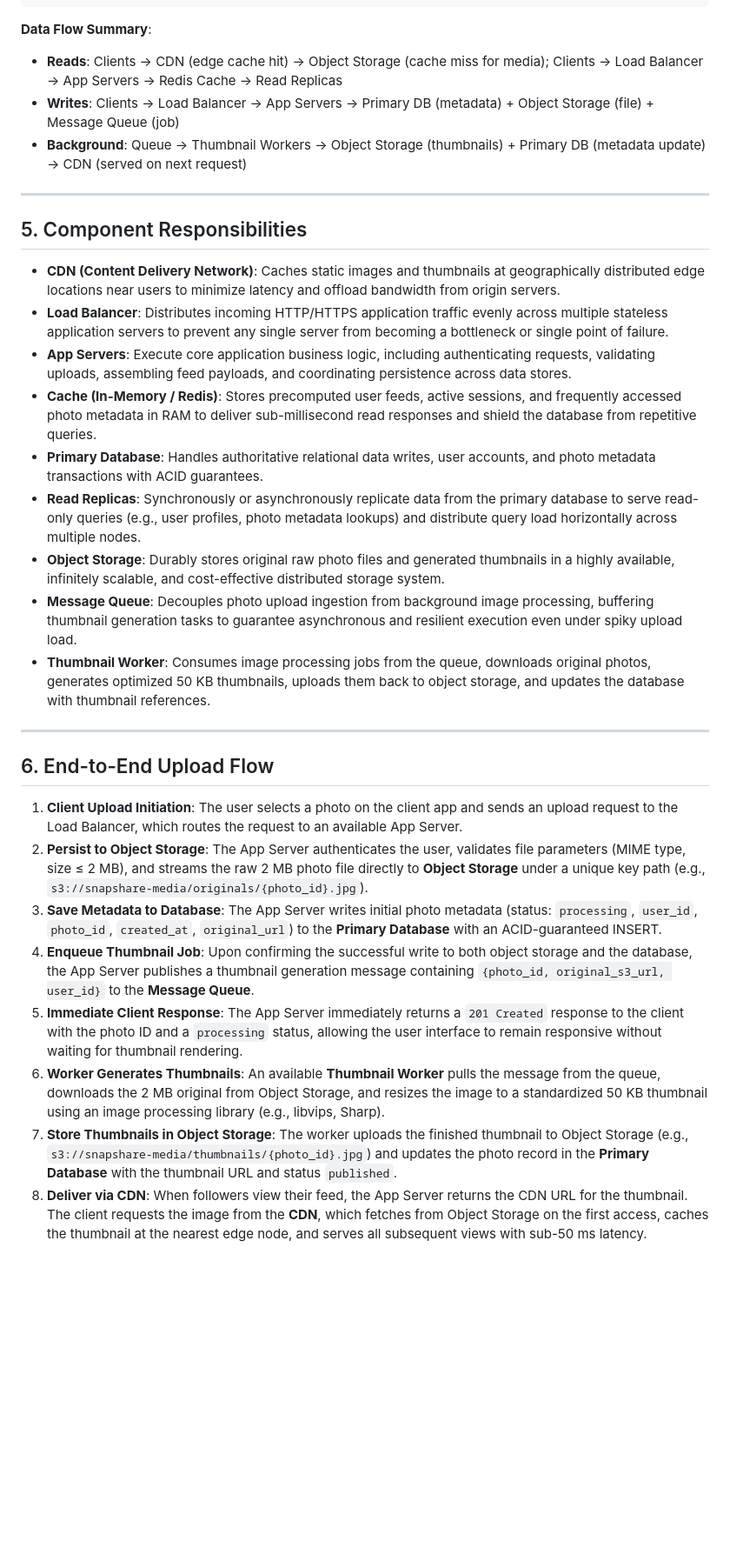
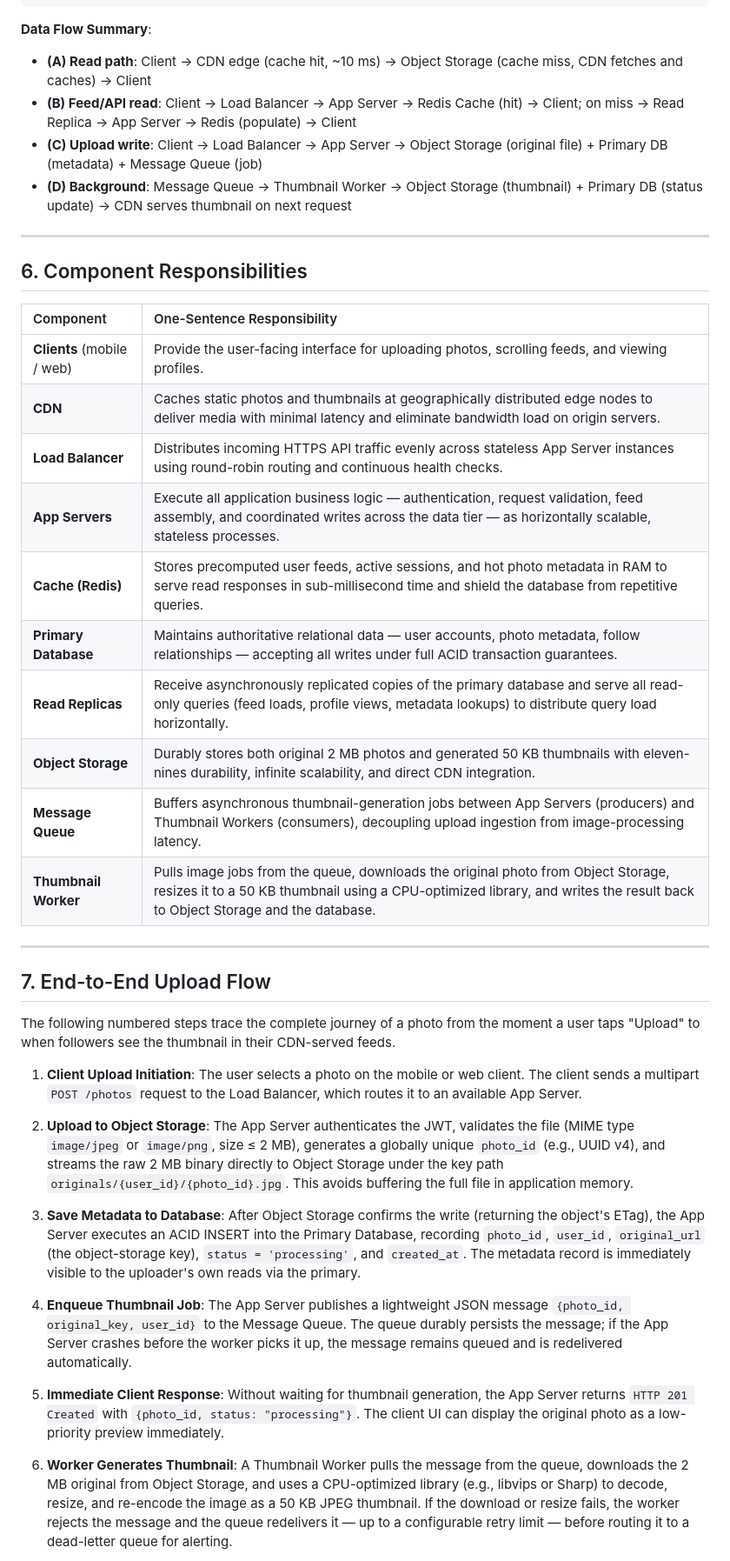
Before and after one commit to wemaE/web-foundations-days, a Markdown page: day7/photo-app-scaling.md, the part around one of its changes. Shown at 87% size. GitHub-like rendering; blank space fills up the shorter version.

````diff
--- a/day7/photo-app-scaling.md
+++ b/day7/photo-app-scaling.md
@@ -134,33 +186,43 @@ The following text diagram shows the full system topology: clients at the top, C
 ```
 
 **Data Flow Summary**:
-- **Reads**: Clients → CDN (edge cache hit) → Object Storage (cache miss for media); Clients → Load Balancer → App Servers → Redis Cache → Read Replicas
-- **Writes**: Clients → Load Balancer → App Servers → Primary DB (metadata) + Object Storage (file) + Message Queue (job)
-- **Background**: Queue → Thumbnail Workers → Object Storage (thumbnails) + Primary DB (metadata update) → CDN (served on next request)
+- **(A) Read path**: Client → CDN edge (cache hit, ~10 ms) → Object Storage (cache miss, CDN fetches and caches) → Client
+- **(B) Feed/API read**: Client → Load Balancer → App Server → Redis Cache (hit) → Client; on miss → Read Replica → App Server → Redis (populate) → Client
+- **(C) Upload write**: Client → Load Balancer → App Server → Object Storage (original file) + Primary DB (metadata) + Message Queue (job)
+- **(D) Background**: Message Queue → Thumbnail Worker → Object Storage (thumbnail) + Primary DB (status update) → CDN serves thumbnail on next request
 
 ---
 
-## 5. Component Responsibilities
+## 6. Component Responsibilities
 
-- **CDN (Content Delivery Network)**: Caches static images and thumbnails at geographically distributed edge locations near users to minimize latency and offload bandwidth from origin servers.
-- **Load Balancer**: Distributes incoming HTTP/HTTPS application traffic evenly across multiple stateless application servers to prevent any single server from becoming a bottleneck or single point of failure.
-- **App Servers**: Execute core application business logic, including authenticating requests, validating uploads, assembling feed payloads, and coordinating persistence across data stores.
-- **Cache (In-Memory / Redis)**: Stores precomputed user feeds, active sessions, and frequently accessed photo metadata in RAM to deliver sub-millisecond read responses and shield the database from repetitive queries.
-- **Primary Database**: Handles authoritative relational data writes, user accounts, and photo metadata transactions with ACID guarantees.
-- **Read Replicas**: Synchronously or asynchronously replicate data from the primary database to serve read-only queries (e.g., user profiles, photo metadata lookups) and distribute query load horizontally across multiple nodes.
-- **Object Storage**: Durably stores original raw photo files and generated thumbnails in a highly available, infinitely scalable, and cost-effective distributed storage system.
-- **Message Queue**: Decouples photo upload ingestion from background image processing, buffering thumbnail generation tasks to guarantee asynchronous and resilient execution even under spiky upload load.
-- **Thumbnail Worker**: Consumes image processing jobs from the queue, downloads original photos, generates optimized 50 KB thumbnails, uploads them back to object storage, and updates the database with thumbnail references.
+| Component | One-Sentence Responsibility |
+| :--- | :--- |
+| **Clients** (mobile / web) | Provide the user-facing interface for uploading photos, scrolling feeds, and viewing profiles. |
+| **CDN** | Caches static photos and thumbnails at geographically distributed edge nodes to deliver media with minimal latency and eliminate bandwidth load on origin servers. |
+| **Load Balancer** | Distributes incoming HTTPS API traffic evenly across stateless App Server instances using round-robin routing and continuous health checks. |
+| **App Servers** | Execute all application business logic — authentication, request validation, feed assembly, and coordinated writes across the data tier — as horizontally scalable, stateless processes. |
+| **Cache (Redis)** | Stores precomputed user feeds, active sessions, and hot photo metadata in RAM to serve read responses in sub-millisecond time and shield the database from repetitive queries. |
+| **Primary Database** | Maintains authoritative relational data — user accounts, photo metadata, follow relationships — accepting all writes under full ACID transaction guarantees. |
+| **Read Replicas** | Receive asynchronously replicated copies of the primary database and serve all read-only queries (feed loads, profile views, metadata lookups) to distribute query load horizontally. |
+| **Object Storage** | Durably stores both original 2 MB photos and generated 50 KB thumbnails with eleven-nines durability, infinite scalability, and direct CDN integration. |
+| **Message Queue** | Buffers asynchronous thumbnail-generation jobs between App Servers (producers) and Thumbnail Workers (consumers), decoupling upload ingestion from image-processing latency. |
+| **Thumbnail Worker** | Pulls image jobs from the queue, downloads the original photo from Object Storage, resizes it to a 50 KB thumbnail using a CPU-optimized library, and writes the result back to Object Storage and the database. |
 
 ---
 
-## 6. End-to-End Upload Flow
+## 7. End-to-End Upload Flow
 
-1. **Client Upload Initiation**: The user selects a photo on the client app and sends an upload request to the Load Balancer, which routes the request to an available App Server.
-2. **Persist to Object Storage**: The App Server authenticates the user, validates file parameters (MIME type, size ≤ 2 MB), and streams the raw 2 MB photo file directly to **Object Storage** under a unique key path (e.g., `s3://snapshare-media/originals/{photo_id}.jpg`).
-3. **Save Metadata to Database**: The App Server writes initial photo metadata (status: `processing`, `user_id`, `photo_id`, `created_at`, `original_url`) to the **Primary Database** with an ACID-guaranteed INSERT.
-4. **Enqueue Thumbnail Job**: Upon confirming the successful write to both object storage and the database, the App Server publishes a thumbnail generation message containing `{photo_id, original_s3_url, user_id}` to the **Message Queue**.
-5. **Immediate Client Response**: The App Server immediately returns a `201 Created` response to the client with the photo ID and a `processing` status, allowing the user interface to remain responsive without waiting for thumbnail rendering.
-6. **Worker Generates Thumbnails**: An available **Thumbnail Worker** pulls the message from the queue, downloads the 2 MB original from Object Storage, and resizes the image to a standardized 50 KB thumbnail using an image processing library (e.g., libvips, Sharp).
-7. **Store Thumbnails in Object Storage**: The worker uploads the finished thumbnail to Object Storage (e.g., `s3://snapshare-media/thumbnails/{photo_id}.jpg`) and updates the photo record in the **Primary Database** with the thumbnail URL and status `published`.
-8. **Deliver via CDN**: When followers view their feed, the App Server returns the CDN URL for the thumbnail. The client requests the image from the **CDN**, which fetches from Object Storage on the first access, caches the thumbnail at the nearest edge node, and serves all subsequent views with sub-50 ms latency.
+The following numbered steps trace the complete journey of a photo from the moment a user taps "Upload" to when followers see the thumbnail in their CDN-served feeds.
+
+1. **Client Upload Initiation**: The user selects a photo on the mobile or web client. The client sends a multipart `POST /photos` request to the Load Balancer, which routes it to an available App Server.
+
+2. **Upload to Object Storage**: The App Server authenticates the JWT, validates the file (MIME type `image/jpeg` or `image/png`, size ≤ 2 MB), generates a globally unique `photo_id` (e.g., UUID v4), and streams the raw 2 MB binary directly to Object Storage under the key path `originals/{user_id}/{photo_id}.jpg`. This avoids buffering the full file in application memory.
+
+3. **Save Metadata to Database**: After Object Storage confirms the write (returning the object's ETag), the App Server executes an ACID INSERT into the Primary Database, recording `photo_id`, `user_id`, `original_url` (the object-storage key), `status = 'processing'`, and `created_at`. The metadata record is immediately visible to the uploader's own reads via the primary.
+
+4. **Enqueue Thumbnail Job**: The App Server publishes a lightweight JSON message `{photo_id, original_key, user_id}` to the Message Queue. The queue durably persists the message; if the App Server crashes before the worker picks it up, the message remains queued and is redelivered automatically.
+
+5. **Immediate Client Response**: Without waiting for thumbnail generation, the App Server returns `HTTP 201 Created` with `{photo_id, status: "processing"}`. The client UI can display the original photo as a low-priority preview immediately.
+
+6. **Worker Generates Thumbnail**: A Thumbnail Worker pulls the message from the queue, downloads the 2 MB original from Object Storage, and uses a CPU-optimized library (e.g., libvips or Sharp) to decode, resize, and re-encode the image as a 50 KB JPEG thumbnail. If the download or resize fails, the worker rejects the message and the queue redelivers it — up to a configurable retry limit — before routing it to a dead-letter queue for alerting.
+
````
Also changed, not shown: other parts of day7/photo-app-scaling.md (+130 -73 lines).
